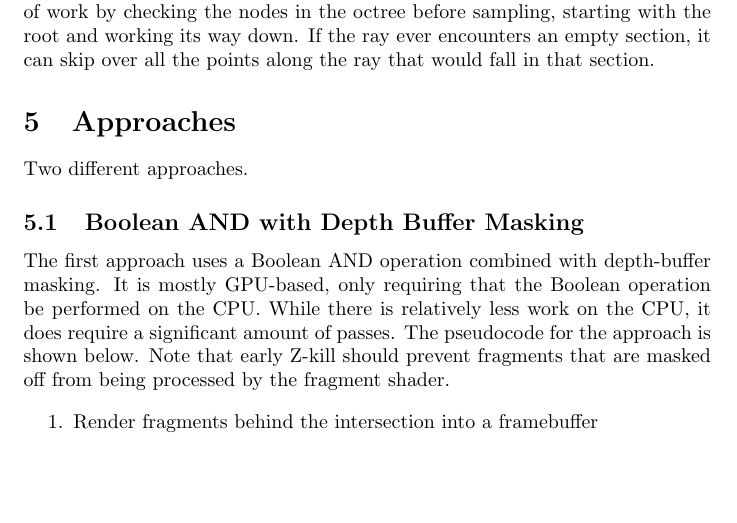
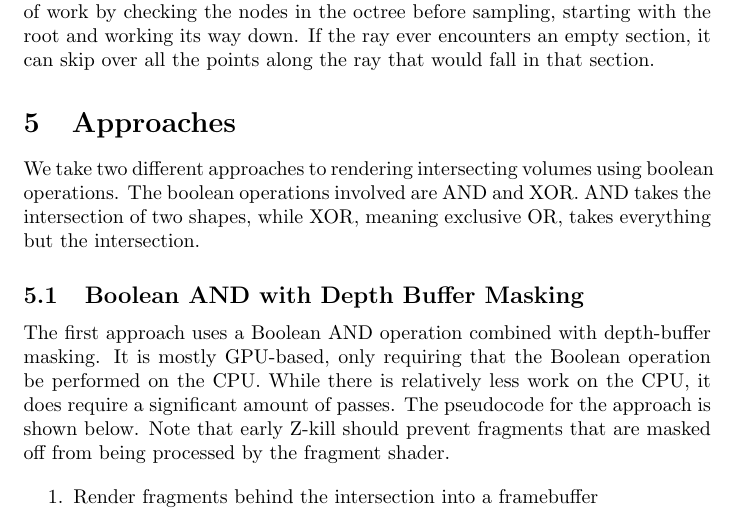
Before and after one commit to adbrown85/paper, a LaTeX paper (paper.tex): part of page 9 of 11, cut so that both start at the same text, the shorter picture padded with empty space. Compiled offline with pdfLaTeX.

Commit message:
Better introduction to approaches section

```diff
--- a/paper.tex
+++ b/paper.tex
@@ -371,7 +371,10 @@ that section.
 % ==========
 \section{Approaches}
 
-Two different approaches.
+We take two different approaches to rendering intersecting volumes using boolean
+operations.  The boolean operations involved are AND and XOR.  AND takes the
+intersection of two shapes, while XOR, meaning exclusive OR, takes everything
+but the intersection.
 
 \subsection{Boolean AND with Depth Buffer Masking}
 
```
